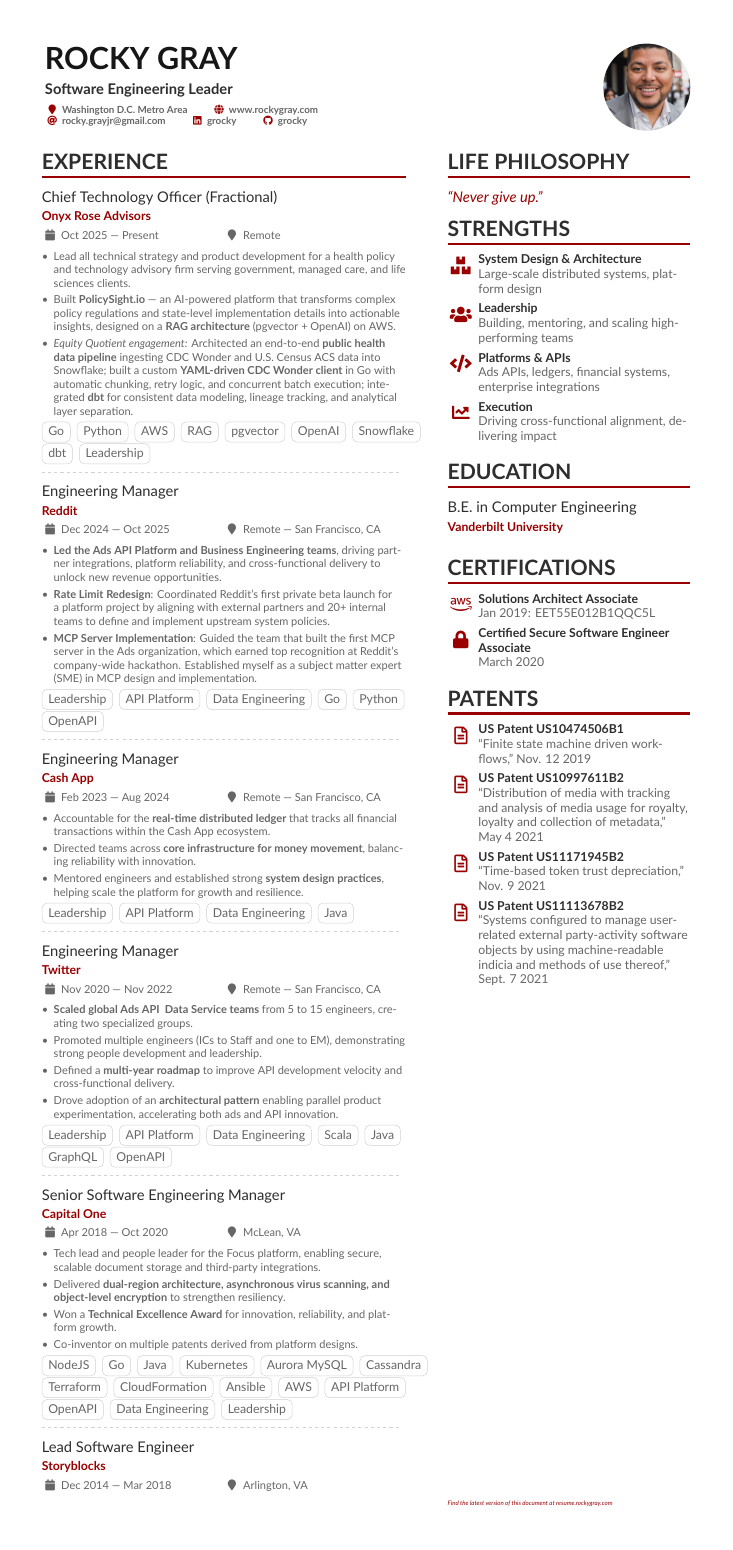
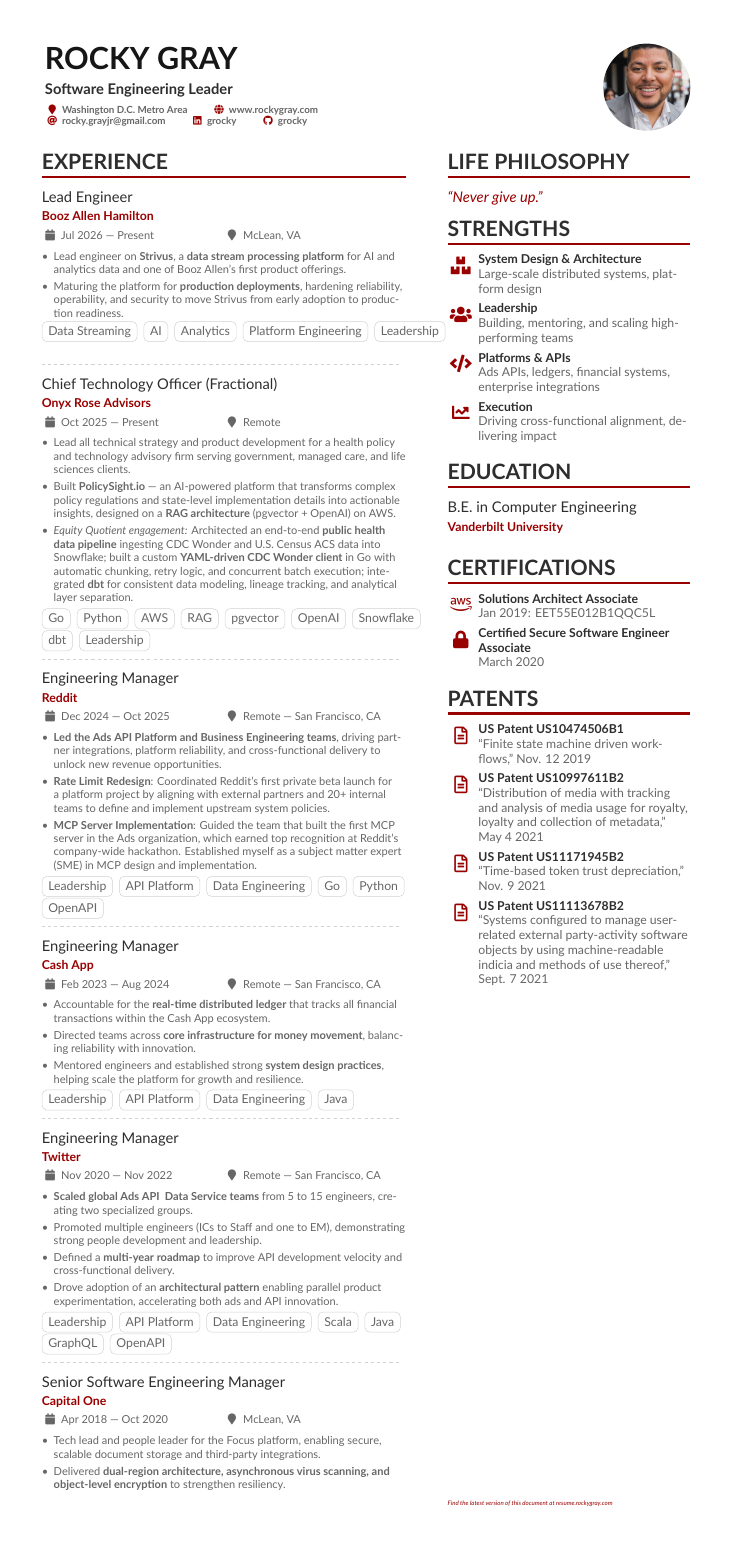
Before and after one commit to grocky/resume, a LaTeX CV (Rocky_Gray_Resume.tex): page 1 of 2. Compiled offline with XeLaTeX.

Commit message:
add Booz Allen work

```diff
--- a/Rocky_Gray_Resume.tex
+++ b/Rocky_Gray_Resume.tex
@@ -55,6 +55,21 @@
 \begin{paracol}{2}
 
 \cvsection{Experience}
+
+\cvevent{Lead Engineer}{Booz Allen Hamilton}{Jul 2026 --- Present}{McLean, VA}
+
+\begin{itemize}
+    \item Lead engineer on \textbf{Strivus}, a \textbf{data stream processing platform} for AI and analytics data and one of Booz Allen's first product offerings.
+    \item Maturing the platform for \textbf{production deployments}, hardening reliability, operability, and security to move Strivus from early adoption to production readiness.
+\end{itemize}
+
+\cvtag{Data Streaming}
+\cvtag{AI}
+\cvtag{Analytics}
+\cvtag{Platform Engineering}
+\cvtag{Leadership}
+
+\divider{}
 
 \cvevent{Chief Technology Officer (Fractional)}{Onyx Rose Advisors}{Oct 2025 --- Present}{Remote}
 
```
